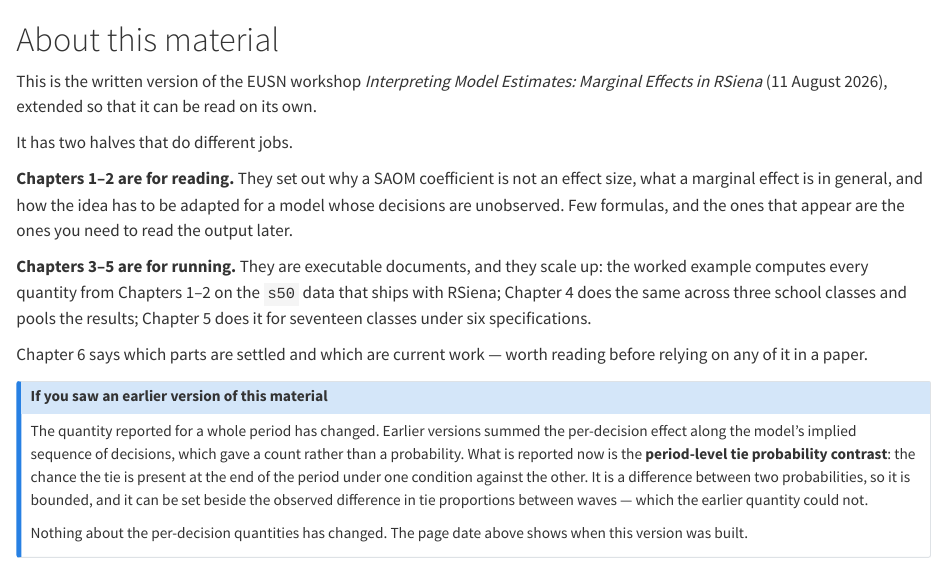
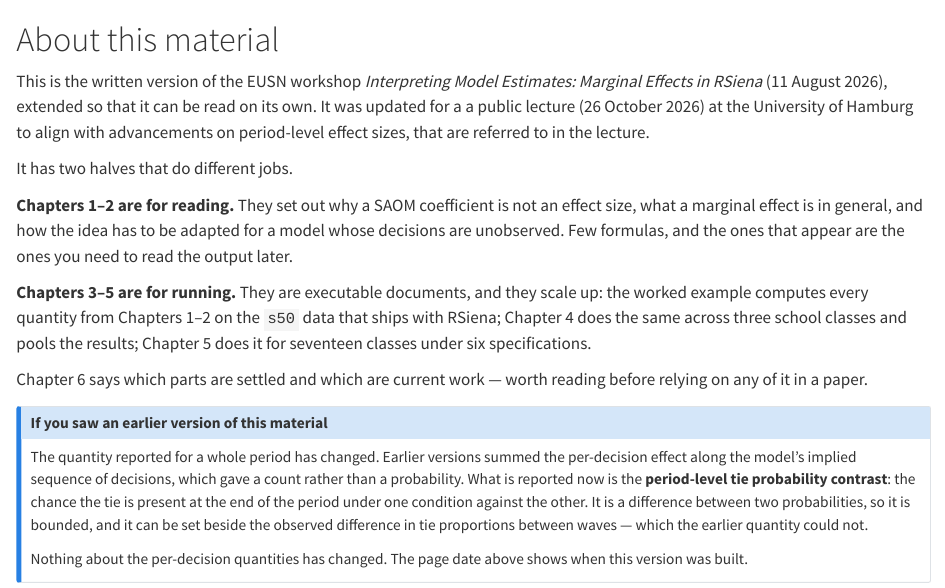
Before and after one commit to Kaladani/sienaMargins-workshop, a Quarto document (index.qmd): the page in a window 1100 px wide, from its top. Rendered offline with R 4.5, knitr and Pandoc in place of Quarto, with nearby package versions.

Commit message:
Mention public lecture adjustments.

```diff
--- a/index.qmd
+++ b/index.qmd
@@ -2,7 +2,9 @@
 
 This is the written version of the EUSN workshop *Interpreting Model Estimates:
 Marginal Effects in RSiena* (11 August 2026), extended so that it can be read on
-its own.
+its own. It was updated for a a public lecture (26 October 2026) at the
+University of Hamburg to align with advancements on period-level effect sizes,
+that are referred to in the lecture.
 
 It has two halves that do different jobs.
 
```
